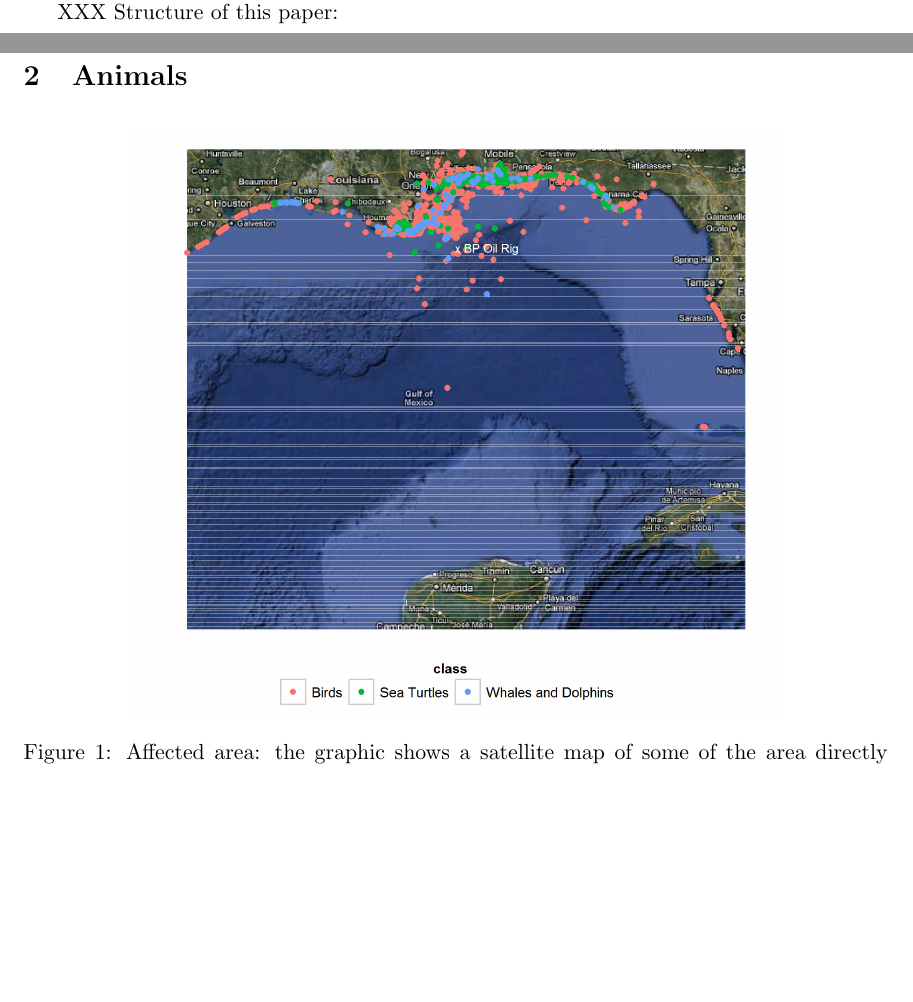
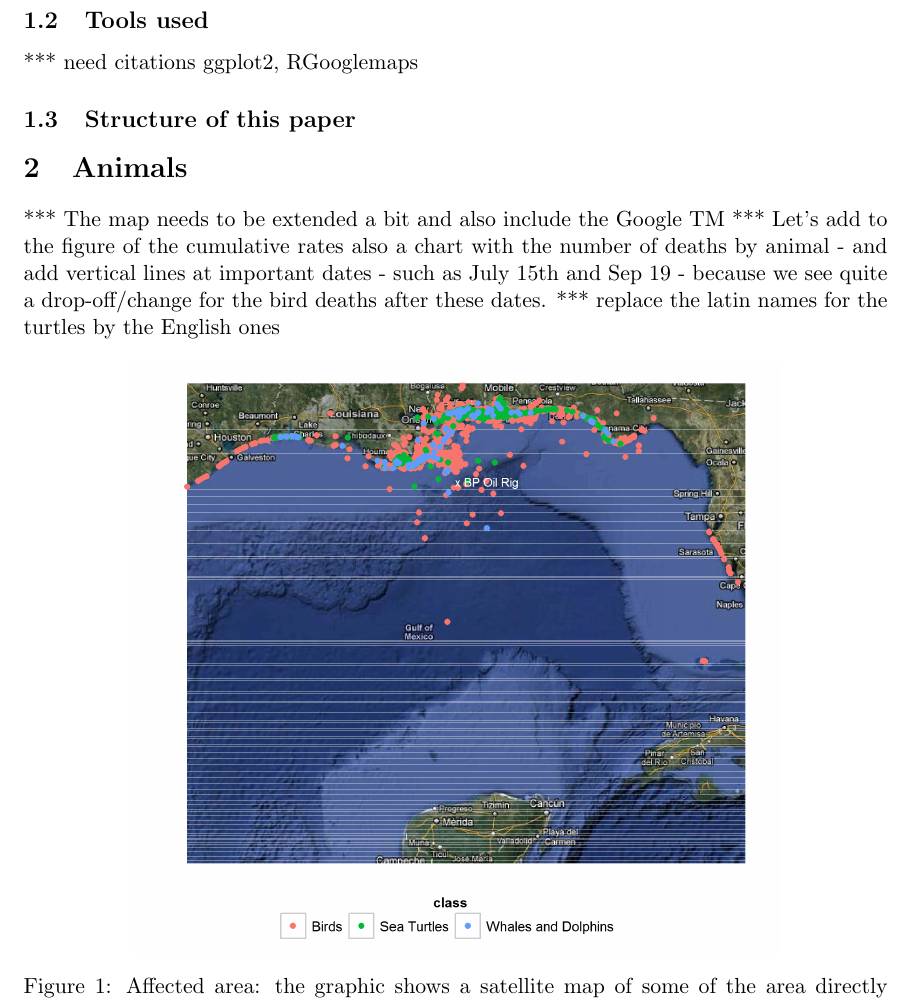
Before and after one commit to heike/csda-writeup, a LaTeX paper (isu.tex): two parts of pages 1 and 2 of 8 before the commit and part of page 2 of 9 after it, the two joined at a grey line, cut at the place of the change, the shorter picture padded with empty space. Compiled offline with pdfLaTeX.

Commit message:
added some to-dos

```diff
--- a/isu.tex
+++ b/isu.tex
@@ -43,9 +43,16 @@ The EPA (US Environmental  Protection Agency) provided water and sediment chemis
 
 Salinity data info*******
 
+\subsection{Tools used}
+*** need citations
+ggplot2, RGooglemaps
 
-XXX Structure of this paper:
+\subsection{Structure of this paper}
+
 \section{Animals}
+*** The map needs to be extended a bit and also include the Google TM
+*** Let's add to the figure of the cumulative rates also a chart with the number of deaths by animal - and add vertical lines at important dates - such as July 15th and Sep 19 - because we see quite a drop-off/change for the bird deaths after these dates.
+*** replace the latin names for the turtles by the English ones
 
 \begin{figure}[htbp] %  figure placement: here, top, bottom, or page
    \centering
```
